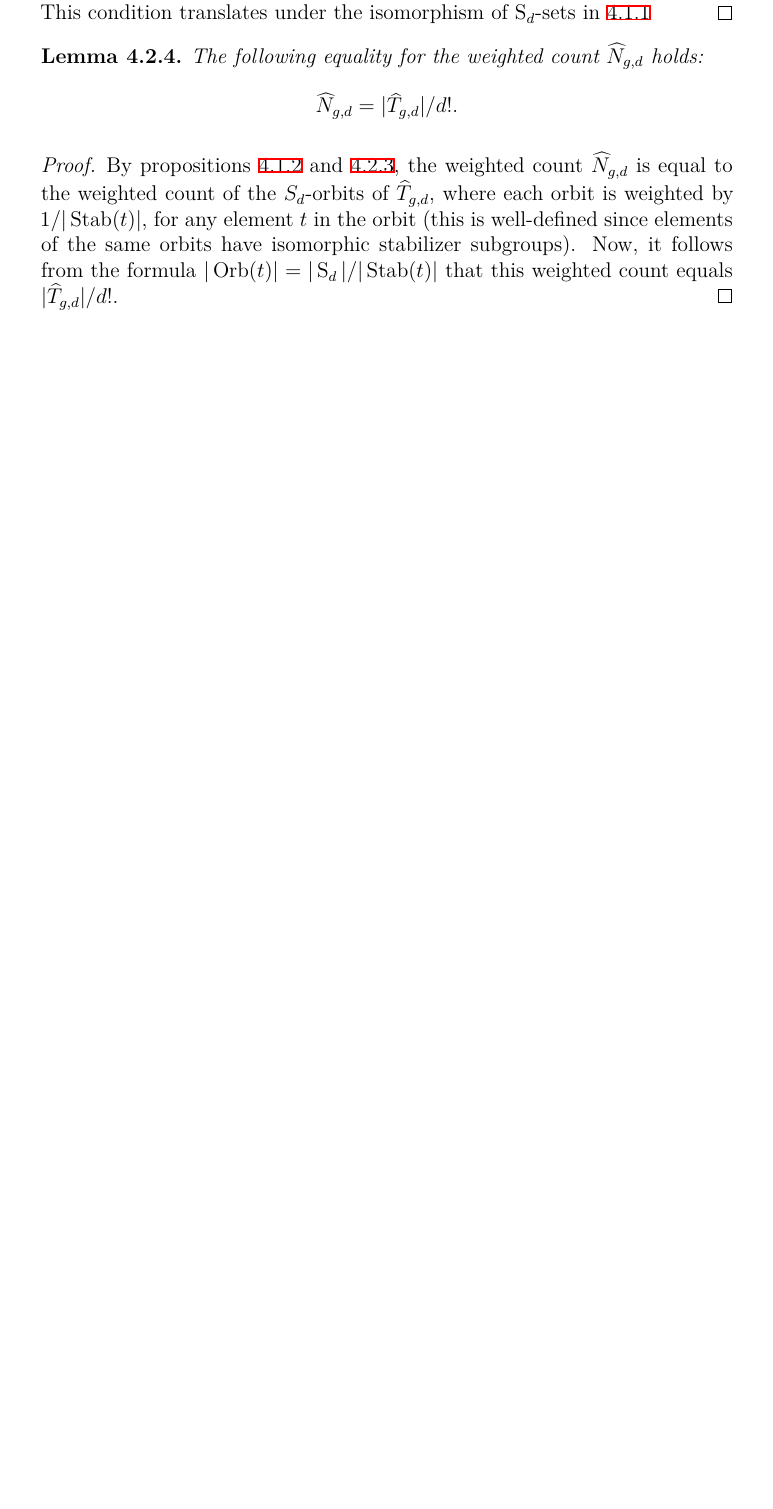
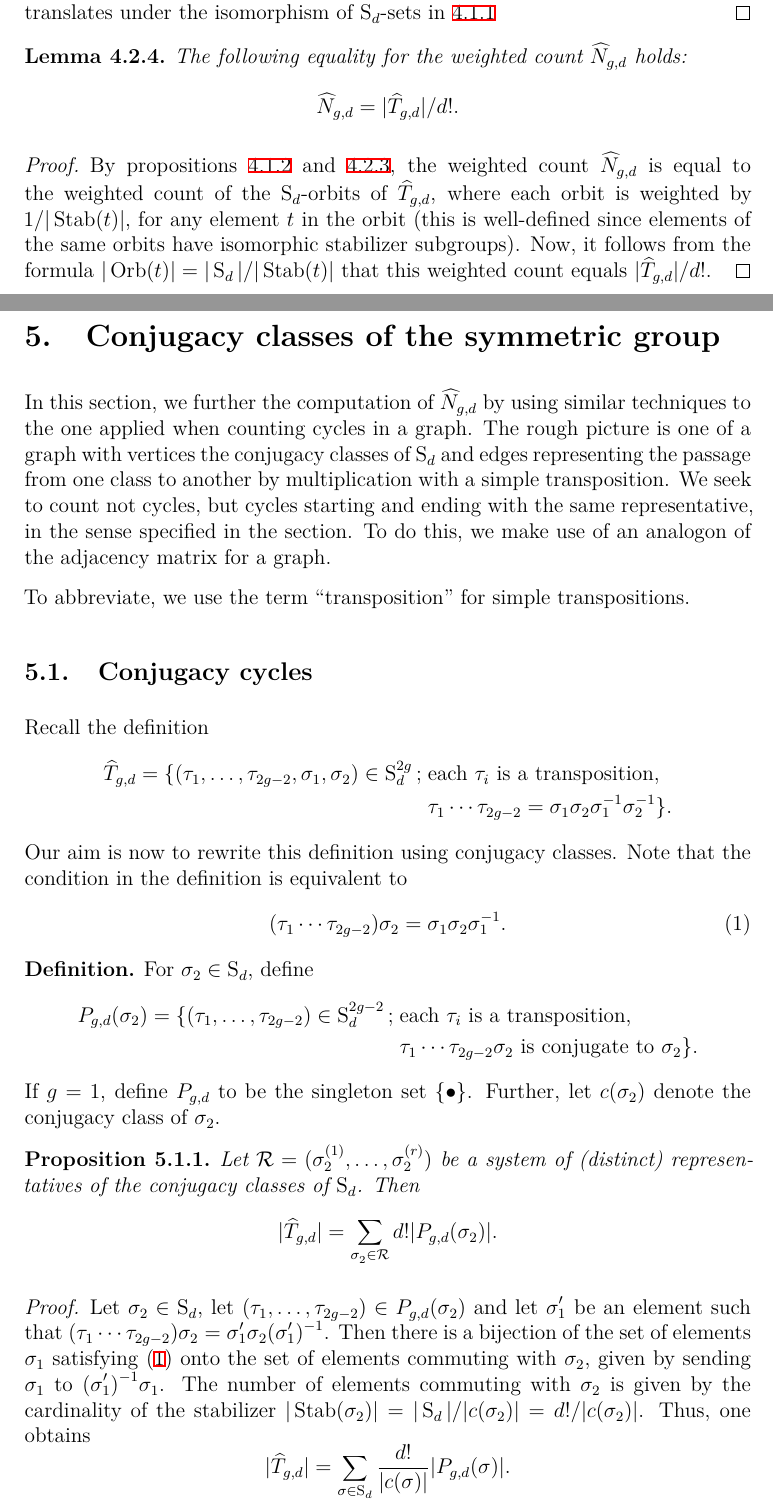
Before and after one commit to Orl628/bachelor-thesis, a LaTeX document (master.tex, which reads conjugation-classes.tex): part of page 16 of 19 before the commit and two parts of pages 14 and 15 of 20 after it, the two joined at a grey line, cut so that both start at the same text, the shorter picture padded with empty space. The pictures show the PDF file master.pdf that the author committed with the source.

Commit message:
added section on conjugation classes

```diff
--- /dev/null
+++ b/conjugation-classes.tex
@@ -0,0 +1,55 @@
+\section{Conjugacy classes of the symmetric group}
+
+In this section, we further the computation of $\widehat{N}_{g,d}$ by using similar techniques to the one applied when counting cycles in a graph. The rough picture is one of a graph with vertices the conjugacy classes of $\Sym_d$ and edges representing the passage from one class to another by multiplication with a simple transposition. We seek to count not cycles, but cycles starting and ending with the same representative, in the sense specified in the section. To do this, we make use of an analogon of the adjacency matrix for a graph.
+
+To abbreviate, we use the term ``transposition'' for simple transpositions.
+
+\subsection{Conjugacy cycles}
+
+Recall the definition
+\begin{align*}
+ \widehat{T}_{g,d} = \{(\tau_1,\dotsc,\tau_{2g-2},\sigma_1,\sigma_2)\in \Sym_d^{2g} \scl &\text{each }\tau_i\text{ is a transposition,}\\ &\tau_1\dotsm\tau_{2g-2}=\sigma_1\sigma_2\sigma_1^{-1}\sigma_2^{-1}\}.
+\end{align*}
+Our aim is now to rewrite this definition using conjugacy classes. Note that the condition in the definition is equivalent to
+\begin{equation} \label{eq:conj-cond}
+ (\tau_1 \dotsm \tau_{2g-2})\sigma_2=\sigma_1\sigma_2\sigma_1^{-1}.
+\end{equation}
+
+\begin{defi}
+ For $\sigma_2 \in \Sym_d$, define
+ \begin{align*}
+  P_{g,d}(\sigma_2) = \{(\tau_1,\dotsc,\tau_{2g-2})\in \Sym_d^{2g-2} \scl &\text{each }\tau_i\text{ is a transposition,}\\ &\tau_1\dotsm\tau_{2g-2}\sigma_2\text{ is conjugate to }\sigma_2\}.
+ \end{align*}
+ If $g=1$, define $P_{g,d}$ to be the singleton set $\{\bullet\}$.
+ Further, let $c(\sigma_2)$ denote the conjugacy class of $\sigma_2$.
+\end{defi}
+
+\begin{prop}
+ Let $\mc{R}=(\sigma_2^{(1)},\dotsc,\sigma_2^{(r)})$ be a system of (distinct) representatives of the conjugacy classes of $\Sym_d$. Then \[\abs{\widehat{T}_{g,d}}=\sum_{\sigma_2\in\mc{R}}d!\abs{P_{g,d}(\sigma_2)}.\]
+\end{prop}
+\begin{proof}
+ Let $\sigma_2 \in \Sym_d$, let $(\tau_1,\dotsc,\tau_{2g-2}) \in P_{g,d}(\sigma_2)$ and let $\sigma'_1$ be an element such that $(\tau_1 \dotsm \tau_{2g-2})\sigma_2=\sigma'_1\sigma_2(\sigma'_1)^{-1}$. Then there is a bijection of the set of elements $\sigma_1$ satisfying \eqref{eq:conj-cond} onto the set of elements commuting with $\sigma_2$, given by sending $\sigma_1$ to $(\sigma'_1)^{-1}\sigma_1$. The number of elements commuting with $\sigma_2$ is given by the cardinality of the stabilizer $\abs{\Stab(\sigma_2)}=\abs{\Sym_d}/\abs{c(\sigma_2)}=d!/\abs{c(\sigma_2)}$. Thus, one obtains
+ \[
+  \abs{\widehat{T}_{g,d}}=\sum_{\sigma\in\Sym_d}\frac{d!}{\abs{c(\sigma)}}\abs{P_{g,d}(\sigma)}.
+ \]
+Further, the function $\abs{P_{g,d}}:\Sym_d\to\Cbb$ is constant on conjugacy classes. Indeed, for $\sigma\in\Sym_d$ there is a bijection of $P_{g,d}(\sigma_2)$ onto $P_{g,d}(\sigma\sigma_2\sigma^{-1})$ given by conjugation with $\sigma$ in each component. From this follows the required equality.
+\end{proof}
+
+\begin{cor} \label{prop:first-second-reduction-step}
+ The above proposition, together with Lemma \ref{prop:first-reduction-step}, give the equality
+ \[
+  \widehat{N}_{g,d}=\sum_{\sigma_2\in\mathcal{R}}\abs{P_{g,c}(\sigma_2)}.
+ \]
+\end{cor}
+
+From now on, let $\mc{R}=(\sigma_2^{(1)},\dotsc,\sigma_2^{(r)})$ be a fixed system of representatives of the conjugacy classes of $\Sym_d$. Then the cardinality $r=\partit(d)$ of $\mc{R}$ is the number of (unordered) partitions of $\{1,\dotsc,d\}$. This follows essentially from the fact that conjugation with a permutation acts on cycles by applying the permutation to the entries of the cycle.
+
+\subsection{Adjacency matrices}
+
+\begin{defi}
+ Let $d\geq 1$ and $k\geq 0$.
+ \begin{enumerate}
+  \item For $1\leq i,j\leq r$, define the sets $N_{d,i,j}^k$ by
+  \begin{align*}
+   N_{d,i,j}^k = \{(\tau_1,\dotsc,\tau_k)\in \Sym_d^{k} \scl &\text{each }\tau_i\text{ is a transposition,}\\ &\tau_1\dotsm\tau_k\sigma_2^{(i)}\in c(\sigma_2^{(j)})\}.
+  \end{align*}
@@ -0,0 +62,8 @@
+ \end{enumerate}
+\end{defi}
+
+\begin{rmk}
+ If $k$ is odd, applying the signum homomorphism to the defining condition shows that $N_{d,i,i}^k$ is empty. If $k=2g-2$ is even, then $N_{d,i,i}^{2g-2}=P_{g,d}(\sigma_2^{(i)})$.
+\end{rmk}
+
+\begin{prop}
@@ -0,0 +75,24 @@
+  \coprod_{l=1}^r N_{d,i,l}^k \times N_{d,l,j}^1 \to N_{d,i,j}^{k+1}
+ \]
+ as follows: for a given element $((\tau_1,\dotsc,\tau_k),\tau_0)$, let $\sigma\in\Sym_d$ be the unique element such that $\tau_1\dotsm\tau_k\sigma_2^{(i)}=\sigma\sigma_2^{(l)}\sigma^{-1}$, and define the image of $((\tau_1,\dotsc,\tau_k),\tau_0)$ to be $(\sigma\tau_0\sigma^{-1},\tau_1,\dotsc,\tau_k)$. By the definition of matrix multiplication, it suffices to prove that this function is a bijection.
+
+ Injectivity is clear by the uniqueness of $\sigma$ in the definition. For surjectivity, given an element $(\tau'_0,\tau_1,\dotsc,\tau_k)$ in the target, choose an $l$ such that $\tau_1\dotsm\tau_k\sigma_2^{(i)}$ is conjugate to $\sigma_2^{(l)}$, say $\tau_1\dotsm\tau_k\sigma_2^{(i)}=\sigma\sigma_2^{(l)}\sigma^{-1}$. Then $(\sigma^{-1}\tau_0\sigma)\sigma_2^{(l)}$ is conjugate to $\sigma_2^{(j)}$.
+\end{proof}
+
+\begin{lemma}
+ Let $d\geq 1$ and $r=\partit(d)$. Let $\mu_{1,d},\dotsc,\mu_{r,d}$ be the eigenvalues of $M_d$, listed according to their algebraic multiciplicities. Then
+ \[
+  \widehat{Z}(q,\lambda)=\sum_{d\geq1}\sum_{i=1}^r \exp(\mu_{i,d}\lambda)q^d.
+ \]
+\end{lemma}
+\begin{proof}
+ Recall the definition of $\widehat{Z}$:
+ \[\widehat{Z}(q,\lam) = \sum_{g\geq 1}\sum_{d\geq 1} \frac{\widehat{N}_{g,d}}{(2g-2)!}q^d\lam^{2g-2}.\]
+ The above proposition and remark give $(M_d^{2g-2})_{i,i}=\abs{P_{g,d}(\sigma_2^{(i)})}$ and $(M_d^k)_{i,i}=0$ if $k$ is odd, for all $i$. Hence, by \ref{prop:first-second-reduction-step} one has $\widehat{N}_{g,d}=\Tr(M_d^{2g-2})=\sum_{i=1}^r \mu_{i,d}^{2g-2}$, and since the terms for $k$ odd vanish,
+ \begin{align*}
+  \widehat{Z}(q,\lam)&=\sum_{g\geq1}\sum_{d\geq1}\frac{\Tr(M^{2g-2}_d)}{(2g-2)!)}q^d\lam^{2g-2}\\
+  &=\sum_{d\geq1}\sum_{i=1}^r\sum_{g\geq1}\frac{\mu_{i,d}^{2g-2}}{(2g-2)!}\lam^{2g-2}q^d\\
+  &=\sum_{d\geq1}\sum_{i=1}^r \exp(\mu_{i,d}\lambda)q^d.
+ \end{align*}
+
+\end{proof}
```
Also changed, not shown: classifying-covers.tex (+3 -3 lines), master.tex (+5 -1 lines), mystyle.sty (+3 -0 lines), master.pdf, conjugation-classes.tex (11 more changed lines), 2 other files.
